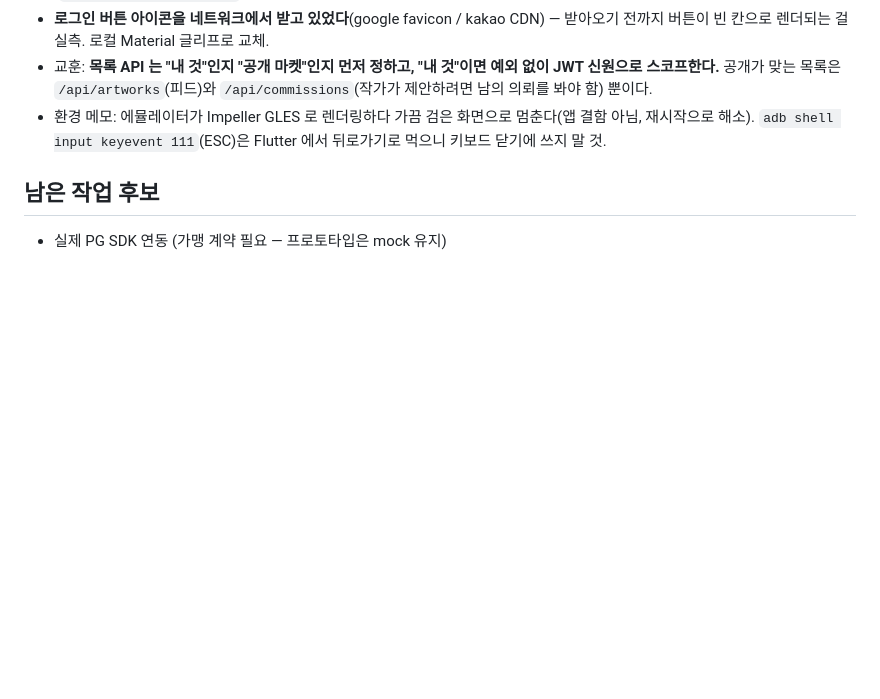
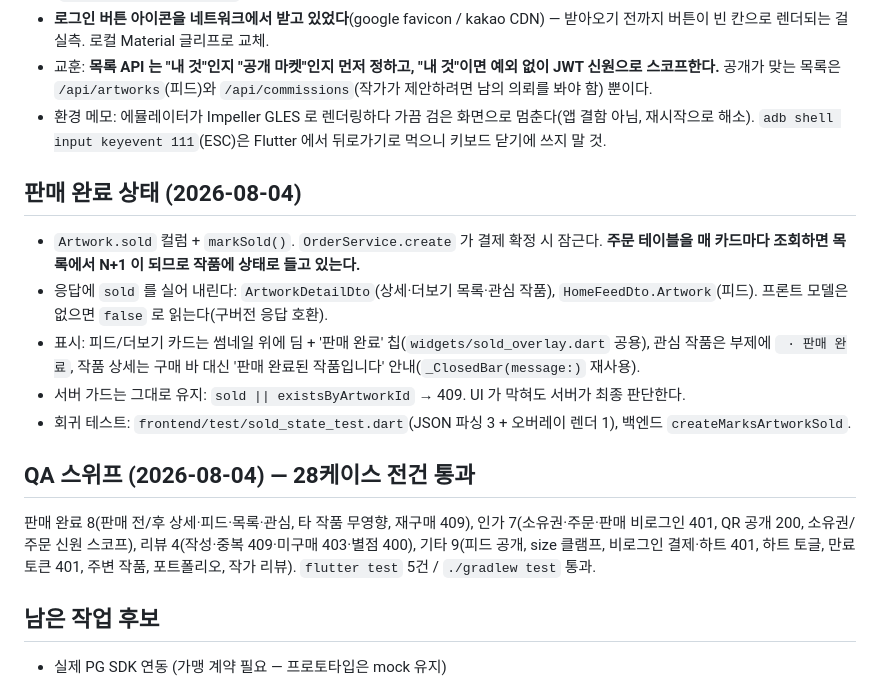
Before and after one commit to KYUNGWONS/ART_NARA, a Markdown page: CLAUDE.md, the part around the change. Rendered like a GitHub page; blank space fills up the shorter version.

Commit message:
docs: record the sold-state feature and the 28-case QA sweep
Co-Authored-By: Claude Opus 5 <noreply@anthropic.com>

```diff
--- a/CLAUDE.md
+++ b/CLAUDE.md
@@ -112,6 +112,18 @@ API 27케이스 전건 통과: 공개 조회 6(피드·페이징·상한·상세
 - 교훈: **목록 API 는 "내 것"인지 "공개 마켓"인지 먼저 정하고, "내 것"이면 예외 없이 JWT 신원으로 스코프한다.** 공개가 맞는 목록은 `/api/artworks`(피드)와 `/api/commissions`(작가가 제안하려면 남의 의뢰를 봐야 함) 뿐이다.
 - 환경 메모: 에뮬레이터가 Impeller GLES 로 렌더링하다 가끔 검은 화면으로 멈춘다(앱 결함 아님, 재시작으로 해소). `adb shell input keyevent 111`(ESC)은 Flutter 에서 뒤로가기로 먹으니 키보드 닫기에 쓰지 말 것.
 
+## 판매 완료 상태 (2026-08-04)
+
+- `Artwork.sold` 컬럼 + `markSold()`. `OrderService.create` 가 결제 확정 시 잠근다. **주문 테이블을 매 카드마다 조회하면 목록에서 N+1 이 되므로 작품에 상태로 들고 있는다.**
+- 응답에 `sold` 를 실어 내린다: `ArtworkDetailDto`(상세·더보기 목록·관심 작품), `HomeFeedDto.Artwork`(피드). 프론트 모델은 없으면 `false` 로 읽는다(구버전 응답 호환).
+- 표시: 피드/더보기 카드는 썸네일 위에 딤 + '판매 완료' 칩(`widgets/sold_overlay.dart` 공용), 관심 작품은 부제에 ` · 판매 완료`, 작품 상세는 구매 바 대신 '판매 완료된 작품입니다' 안내(`_ClosedBar(message:)` 재사용).
+- 서버 가드는 그대로 유지: `sold || existsByArtworkId` → 409. UI 가 막혀도 서버가 최종 판단한다.
+- 회귀 테스트: `frontend/test/sold_state_test.dart`(JSON 파싱 3 + 오버레이 렌더 1), 백엔드 `createMarksArtworkSold`.
+
+## QA 스위프 (2026-08-04) — 28케이스 전건 통과
+
+판매 완료 8(판매 전/후 상세·피드·목록·관심, 타 작품 무영향, 재구매 409), 인가 7(소유권·주문·판매 비로그인 401, QR 공개 200, 소유권/주문 신원 스코프), 리뷰 4(작성·중복 409·미구매 403·별점 400), 기타 9(피드 공개, size 클램프, 비로그인 결제·하트 401, 하트 토글, 만료 토큰 401, 주변 작품, 포트폴리오, 작가 리뷰). `flutter test` 5건 / `./gradlew test` 통과.
+
 ## 남은 작업 후보
 
 - 실제 PG SDK 연동 (가맹 계약 필요 — 프로토타입은 mock 유지)
```
